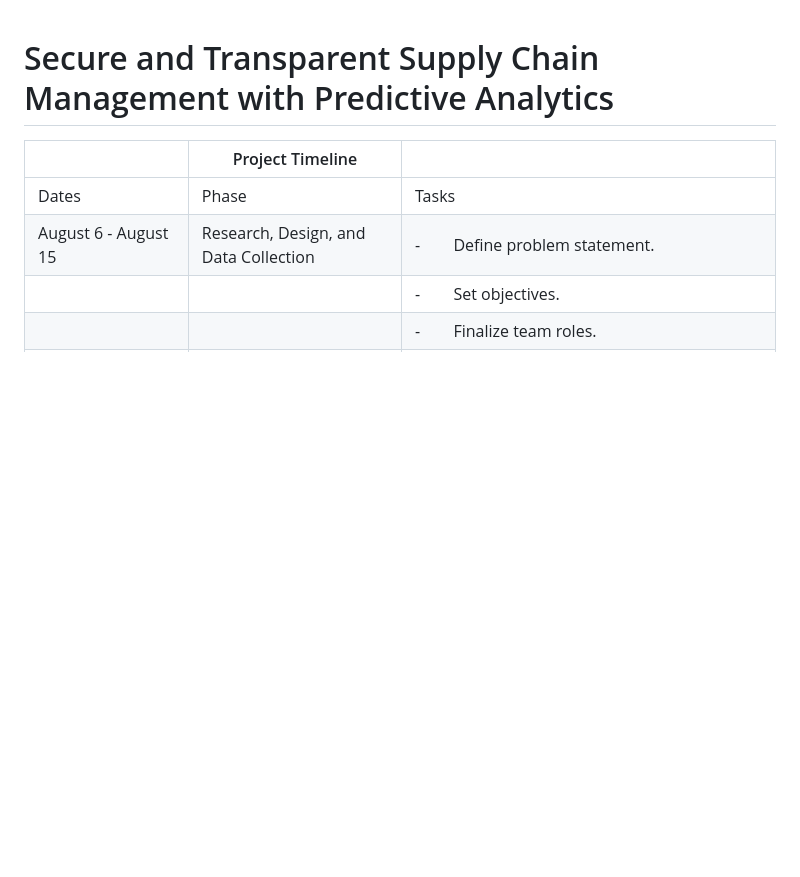
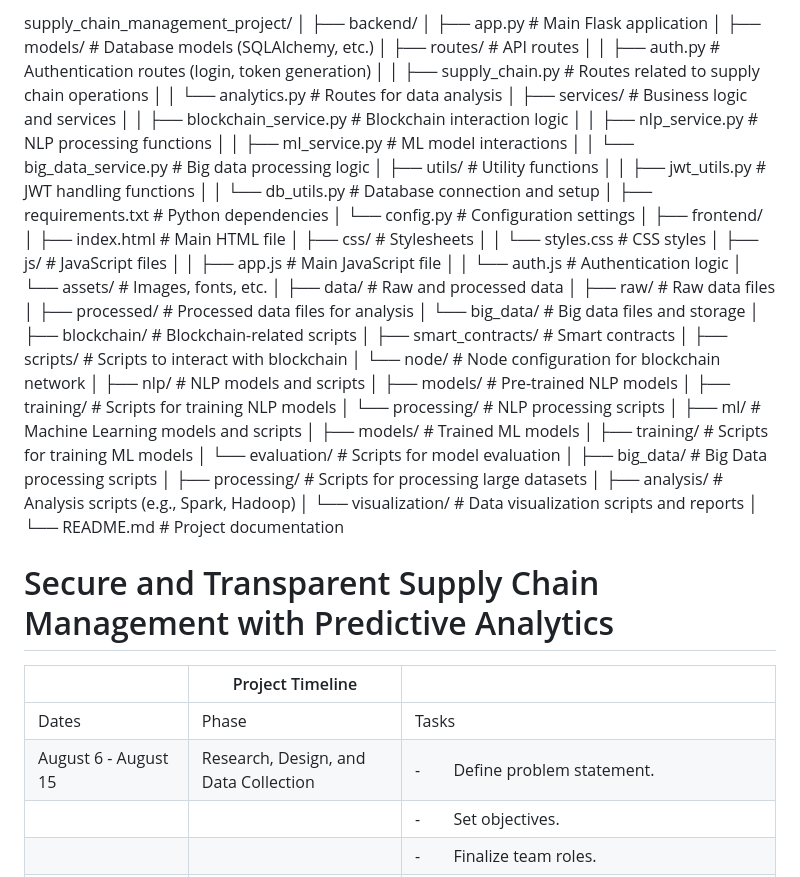
Before and after one commit to ANURAG-2043/SupplyChainManagement, a Markdown page: README.md, the part around the change. Drawn GitHub-style; blank space fills up the shorter version.

```diff
--- a/README.md
+++ b/README.md
@@ -1,3 +1,60 @@
+supply_chain_management_project/
+│
+├── backend/
+│   ├── app.py                     # Main Flask application
+│   ├── models/                    # Database models (SQLAlchemy, etc.)
+│   ├── routes/                    # API routes
+│   │   ├── auth.py                # Authentication routes (login, token generation)
+│   │   ├── supply_chain.py         # Routes related to supply chain operations
+│   │   └── analytics.py           # Routes for data analysis
+│   ├── services/                  # Business logic and services
+│   │   ├── blockchain_service.py   # Blockchain interaction logic
+│   │   ├── nlp_service.py          # NLP processing functions
+│   │   ├── ml_service.py           # ML model interactions
+│   │   └── big_data_service.py     # Big data processing logic
+│   ├── utils/                     # Utility functions
+│   │   ├── jwt_utils.py            # JWT handling functions
+│   │   └── db_utils.py             # Database connection and setup
+│   ├── requirements.txt           # Python dependencies
+│   └── config.py                  # Configuration settings
+│
+├── frontend/
+│   ├── index.html                 # Main HTML file
+│   ├── css/                       # Stylesheets
+│   │   └── styles.css             # CSS styles
+│   ├── js/                        # JavaScript files
+│   │   ├── app.js                 # Main JavaScript file
+│   │   └── auth.js                # Authentication logic
+│   └── assets/                    # Images, fonts, etc.
+│
+├── data/                          # Raw and processed data
+│   ├── raw/                       # Raw data files
+│   ├── processed/                 # Processed data files for analysis
+│   └── big_data/                  # Big data files and storage
+│
+├── blockchain/                    # Blockchain-related scripts
+│   ├── smart_contracts/           # Smart contracts
+│   ├── scripts/                   # Scripts to interact with blockchain
+│   └── node/                      # Node configuration for blockchain network
+│
+├── nlp/                           # NLP models and scripts
+│   ├── models/                    # Pre-trained NLP models
+│   ├── training/                  # Scripts for training NLP models
+│   └── processing/                # NLP processing scripts
+│
+├── ml/                            # Machine Learning models and scripts
+│   ├── models/                    # Trained ML models
+│   ├── training/                  # Scripts for training ML models
+│   └── evaluation/                # Scripts for model evaluation
+│
+├── big_data/                      # Big Data processing scripts
+│   ├── processing/                # Scripts for processing large datasets
+│   ├── analysis/                  # Analysis scripts (e.g., Spark, Hadoop)
+│   └── visualization/             # Data visualization scripts and reports
+│
+└── README.md                      # Project documentation
+
+
 # Secure and Transparent Supply Chain Management with Predictive Analytics
 
 |                            |          Project Timeline             |                                                                                    |
```
